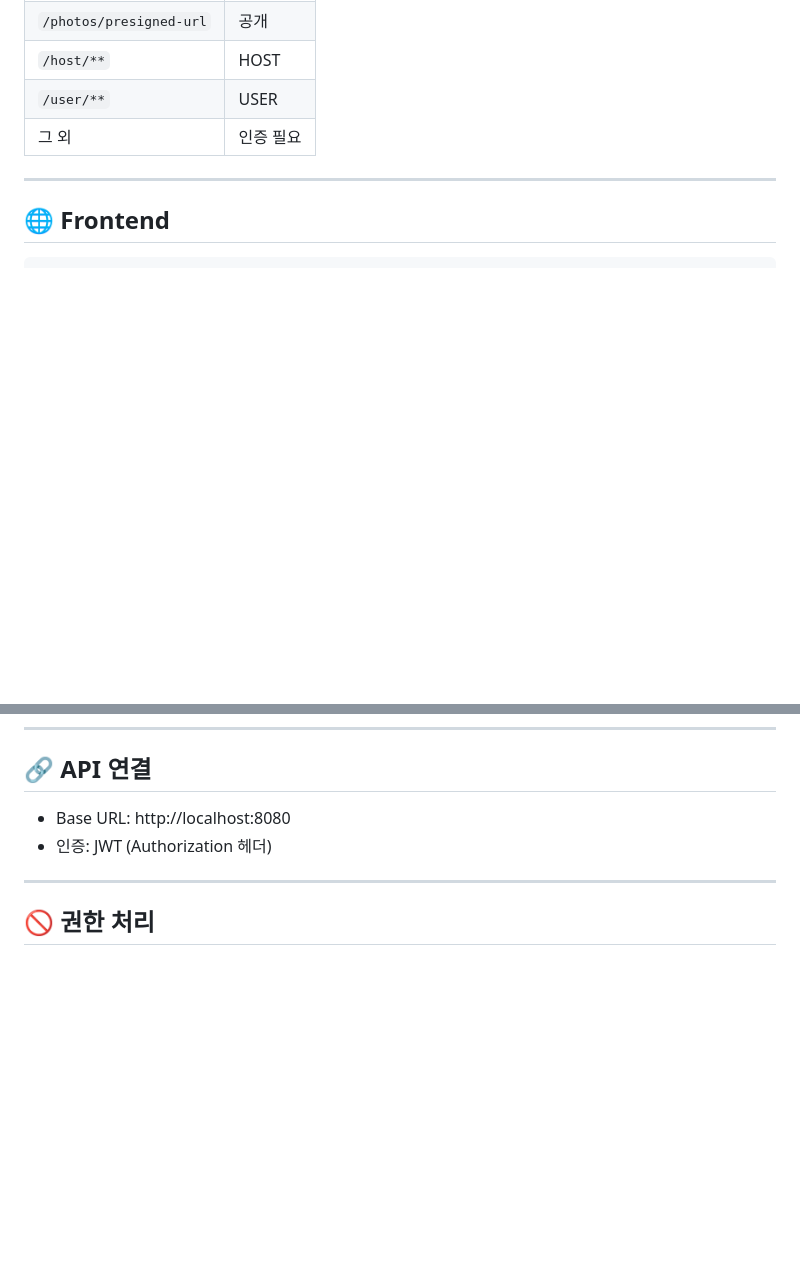
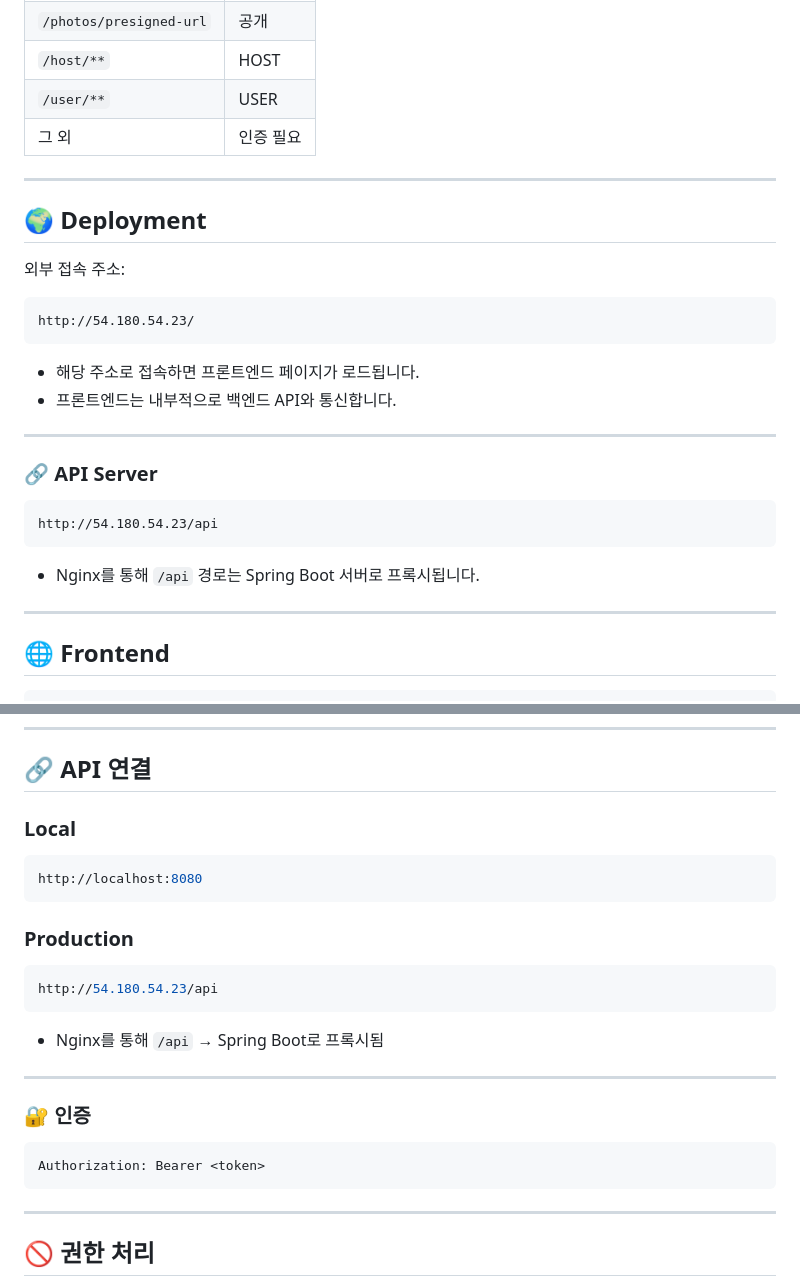
Before and after one commit to sso0o/photo-sharing, a Markdown page: README.md, 2 parts joined by grey strips. Rendered like a GitHub page; blank space fills up the shorter version.

Commit message:
Update README
Added deployment and API server information to README.

````diff
--- a/README.md
+++ b/README.md
@@ -113,6 +113,30 @@ Frontend → S3 (직접 업로드)
 
 ---
 
+## 🌍 Deployment
+
+외부 접속 주소:
+
+```id="6c9v9p"
+http://54.180.54.23/
+```
+
+* 해당 주소로 접속하면 프론트엔드 페이지가 로드됩니다.
+* 프론트엔드는 내부적으로 백엔드 API와 통신합니다.
+
+---
+
+### 🔗 API Server
+
+```id="8b7q0k"
+http://54.180.54.23/api
+```
+
+* Nginx를 통해 `/api` 경로는 Spring Boot 서버로 프록시됩니다.
+
+
+---
+
 ## 🌐 Frontend
 
 ```bash
@@ -139,8 +163,28 @@ cd backend
 
 ## 🔗 API 연결
 
-* Base URL: http://localhost:8080
-* 인증: JWT (Authorization 헤더)
+### Local
+
+```bash
+http://localhost:8080
+```
+
+### Production
+
+```bash
+http://54.180.54.23/api
+```
+
+* Nginx를 통해 `/api` → Spring Boot로 프록시됨
+
+---
+
+### 🔐 인증
+
+```bash
+Authorization: Bearer <token>
+```
+
 
 ---
 
````
